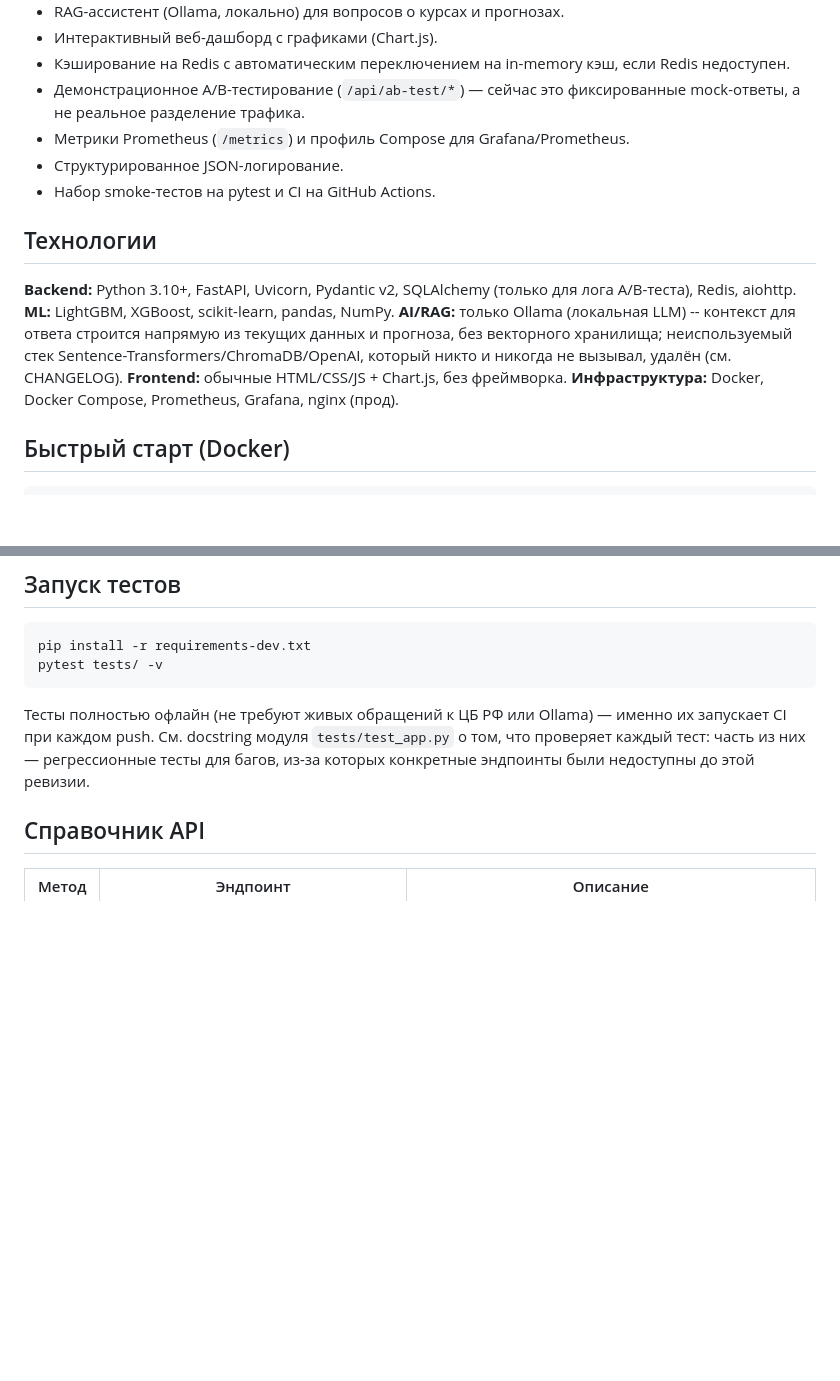
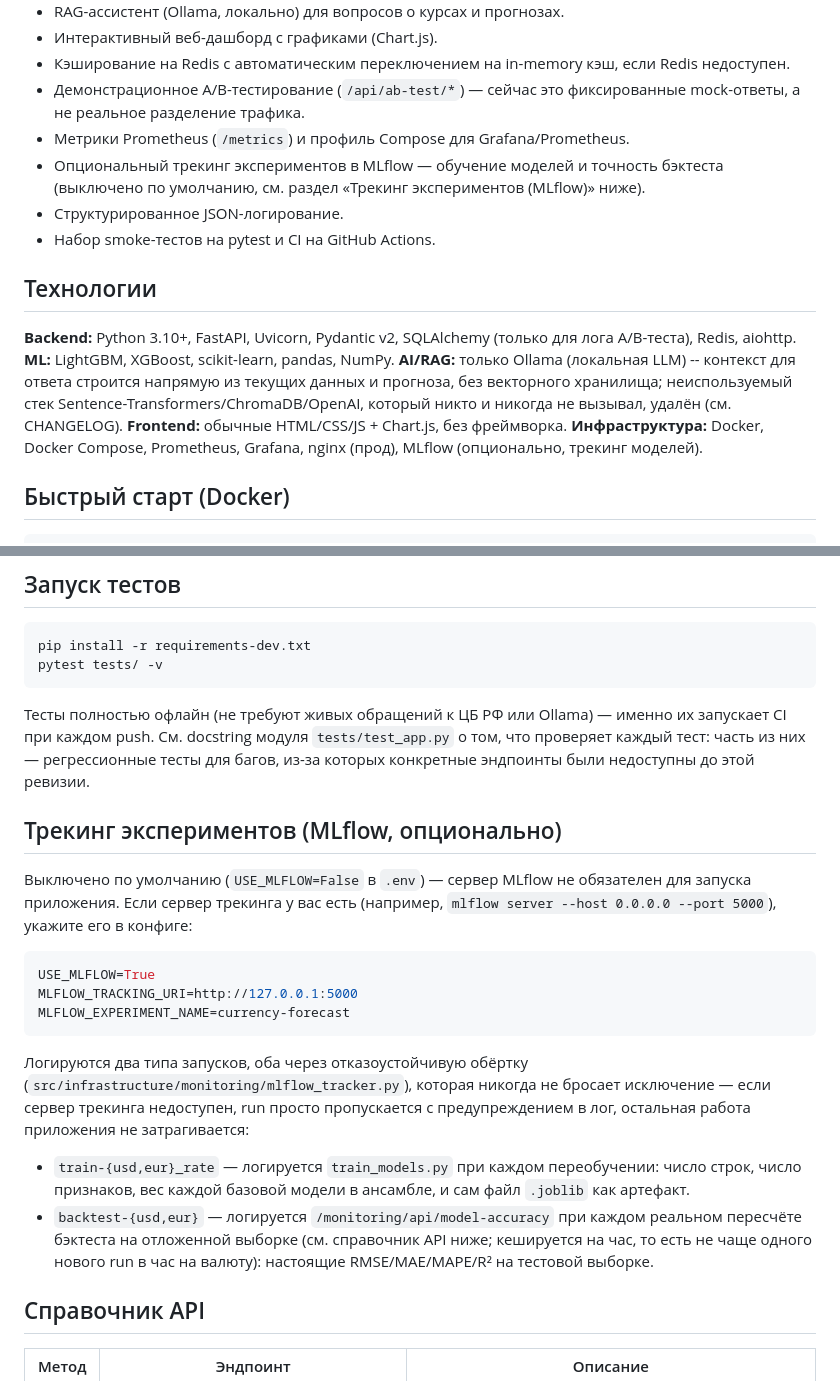
Before and after one commit to Anton-Sergeev-EA/Currency-Analytics-from-Sergeev-Anton, a Markdown page: README.ru.md, 2 parts joined by grey strips. Drawn GitHub-style; blank space fills up the shorter version.

````diff
--- a/README.ru.md
+++ b/README.ru.md
@@ -21,6 +21,9 @@ RAG-ассистента на локальной модели Ollama, интер
 - Демонстрационное A/B-тестирование (`/api/ab-test/*`) — сейчас это
   фиксированные mock-ответы, а не реальное разделение трафика.
 - Метрики Prometheus (`/metrics`) и профиль Compose для Grafana/Prometheus.
+- Опциональный трекинг экспериментов в MLflow — обучение моделей и
+  точность бэктеста (выключено по умолчанию, см. раздел «Трекинг
+  экспериментов (MLflow)» ниже).
 - Структурированное JSON-логирование.
 - Набор smoke-тестов на pytest и CI на GitHub Actions.
 
@@ -34,7 +37,7 @@ RAG-ассистента на локальной модели Ollama, интер
 неиспользуемый стек Sentence-Transformers/ChromaDB/OpenAI, который
 никто и никогда не вызывал, удалён (см. CHANGELOG).
 **Frontend:** обычные HTML/CSS/JS + Chart.js, без фреймворка.
-**Инфраструктура:** Docker, Docker Compose, Prometheus, Grafana, nginx (прод).
+**Инфраструктура:** Docker, Docker Compose, Prometheus, Grafana, nginx (прод), MLflow (опционально, трекинг моделей).
 
 ## Быстрый старт (Docker)
 
@@ -89,6 +92,33 @@ pytest tests/ -v
 `tests/test_app.py` о том, что проверяет каждый тест: часть из них —
 регрессионные тесты для багов, из-за которых конкретные эндпоинты были
 недоступны до этой ревизии.
+
+## Трекинг экспериментов (MLflow, опционально)
+
+Выключено по умолчанию (`USE_MLFLOW=False` в `.env`) — сервер MLflow не
+обязателен для запуска приложения. Если сервер трекинга у вас есть
+(например, `mlflow server --host 0.0.0.0 --port 5000`), укажите его в
+конфиге:
+
+```bash
+USE_MLFLOW=True
+MLFLOW_TRACKING_URI=http://127.0.0.1:5000
+MLFLOW_EXPERIMENT_NAME=currency-forecast
+```
+
+Логируются два типа запусков, оба через отказоустойчивую обёртку
+(`src/infrastructure/monitoring/mlflow_tracker.py`), которая никогда не
+бросает исключение — если сервер трекинга недоступен, run просто
+пропускается с предупреждением в лог, остальная работа приложения не
+затрагивается:
+
+- `train-{usd,eur}_rate` — логируется `train_models.py` при каждом
+  переобучении: число строк, число признаков, вес каждой базовой модели
+  в ансамбле, и сам файл `.joblib` как артефакт.
+- `backtest-{usd,eur}` — логируется `/monitoring/api/model-accuracy`
+  при каждом реальном пересчёте бэктеста на отложенной выборке (см.
+  справочник API ниже; кешируется на час, то есть не чаще одного нового
+  run в час на валюту): настоящие RMSE/MAE/MAPE/R² на тестовой выборке.
 
 ## Справочник API
 
````
Also changed, not shown: README.md (+28 -1 lines).
